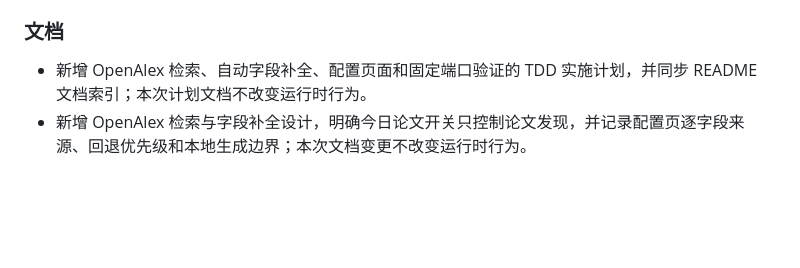
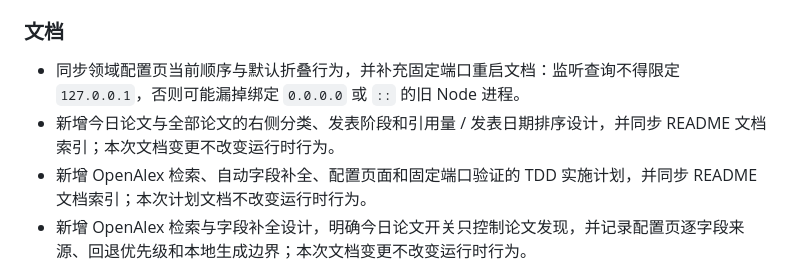
Before and after one commit to gouwenct/paperHot, a Markdown page: CHANGELOG.md, the part around the change. GitHub-like rendering; blank space fills up the shorter version.

```diff
--- a/CHANGELOG.md
+++ b/CHANGELOG.md
@@ -86,6 +86,8 @@
 
 ### 文档
 
+- 同步领域配置页当前顺序与默认折叠行为，并补充固定端口重启文档：监听查询不得限定 `127.0.0.1`，否则可能漏掉绑定 `0.0.0.0` 或 `::` 的旧 Node 进程。
+- 新增今日论文与全部论文的右侧分类、发表阶段和引用量 / 发表日期排序设计，并同步 README 文档索引；本次文档变更不改变运行时行为。
 - 新增 OpenAlex 检索、自动字段补全、配置页面和固定端口验证的 TDD 实施计划，并同步 README 文档索引；本次计划文档不改变运行时行为。
 - 新增 OpenAlex 检索与字段补全设计，明确今日论文开关只控制论文发现，并记录配置页逐字段来源、回退优先级和本地生成边界；本次文档变更不改变运行时行为。
 - 新增学术 API 联系邮箱、Crossref 请求身份和敏感配置备份边界的 TDD 实施计划，并同步 README 文档索引；本次只新增计划，不改变运行时代码或本地配置。
```
Also changed, not shown: README.md (+2 -0 lines), 1 other file.
